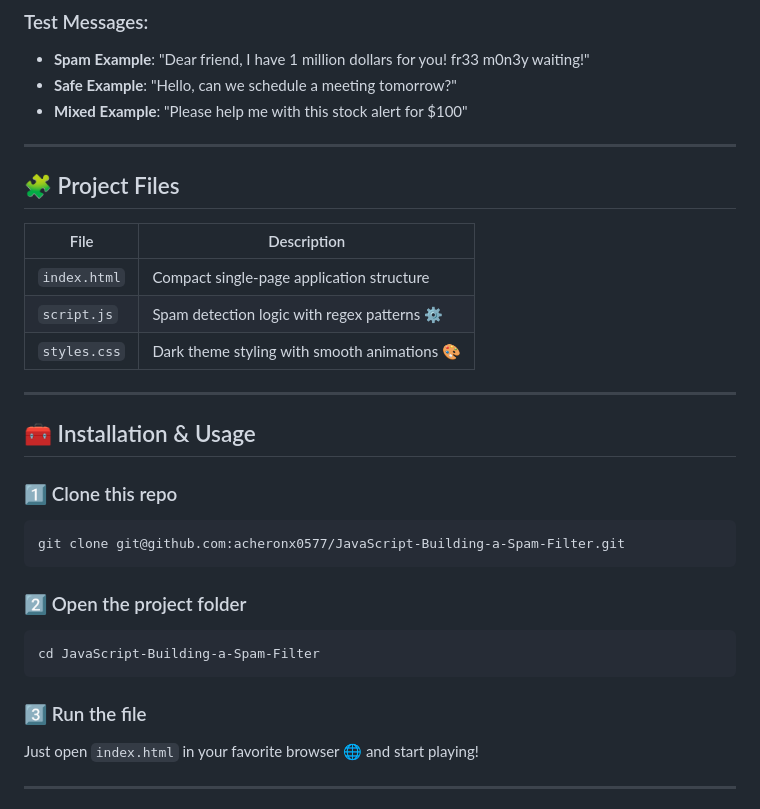
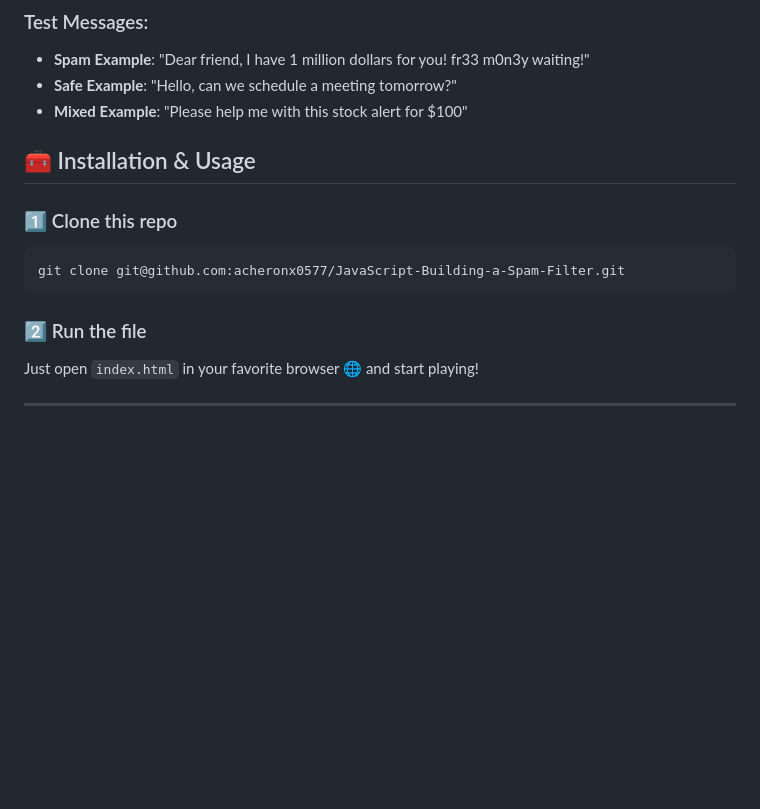
Before and after one commit to acheronx0577/JavaScript-Building-a-Spam-Filter, a Markdown page: README.md, the part around the change. Rendered like a GitHub page; blank space fills up the shorter version.

````diff
--- a/README.md
+++ b/README.md
@@ -38,19 +38,6 @@ Live Demo: https://acheronx0577.github.io/JavaScript-Building-a-Spam-Filter
 - **Safe Example**: "Hello, can we schedule a meeting tomorrow?"
 - **Mixed Example**: "Please help me with this stock alert for $100"
 
----
-
-
-## 🧩 Project Files
-
-| File | Description |
-|------|-------------|
-| `index.html` | Compact single-page application structure |
-| `script.js` | Spam detection logic with regex patterns ⚙️ |
-| `styles.css` | Dark theme styling with smooth animations 🎨 |
-
----
-
 ## 🧰 Installation & Usage
 
 ### 1️⃣ Clone this repo
@@ -58,12 +45,7 @@ Live Demo: https://acheronx0577.github.io/JavaScript-Building-a-Spam-Filter
 git clone git@github.com:acheronx0577/JavaScript-Building-a-Spam-Filter.git
 ```
 
-### 2️⃣ Open the project folder
-```
-cd JavaScript-Building-a-Spam-Filter
-```
-
-### 3️⃣ Run the file
+### 2️⃣ Run the file
 Just open `index.html` in your favorite browser 🌐 and start playing!
 
 ---
````
